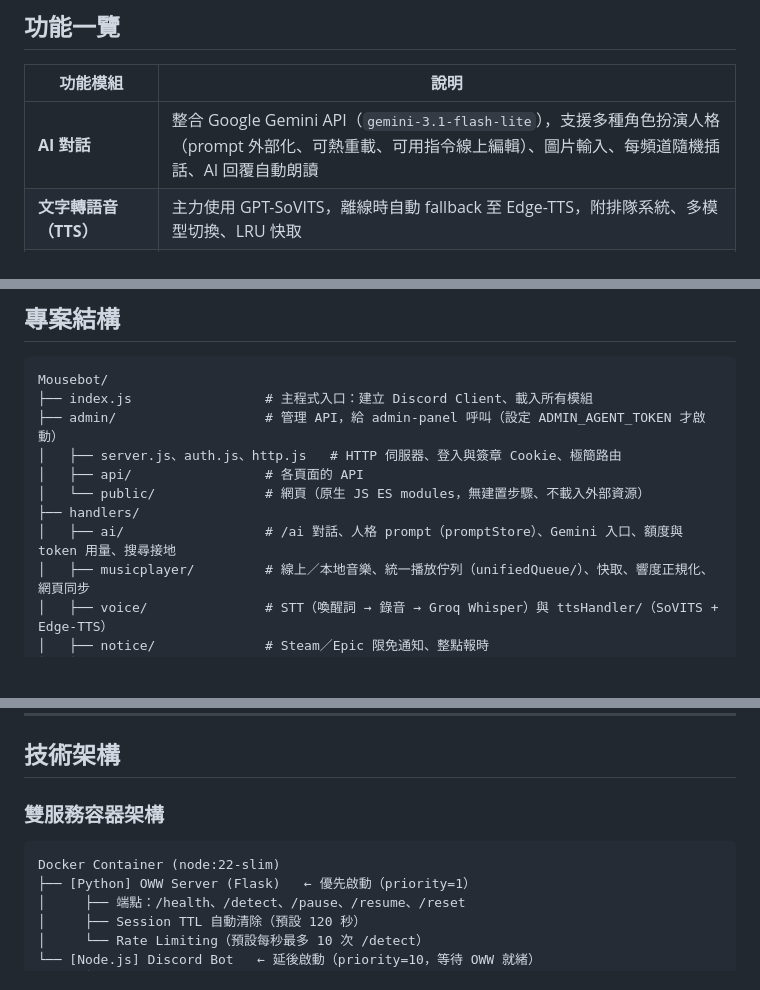
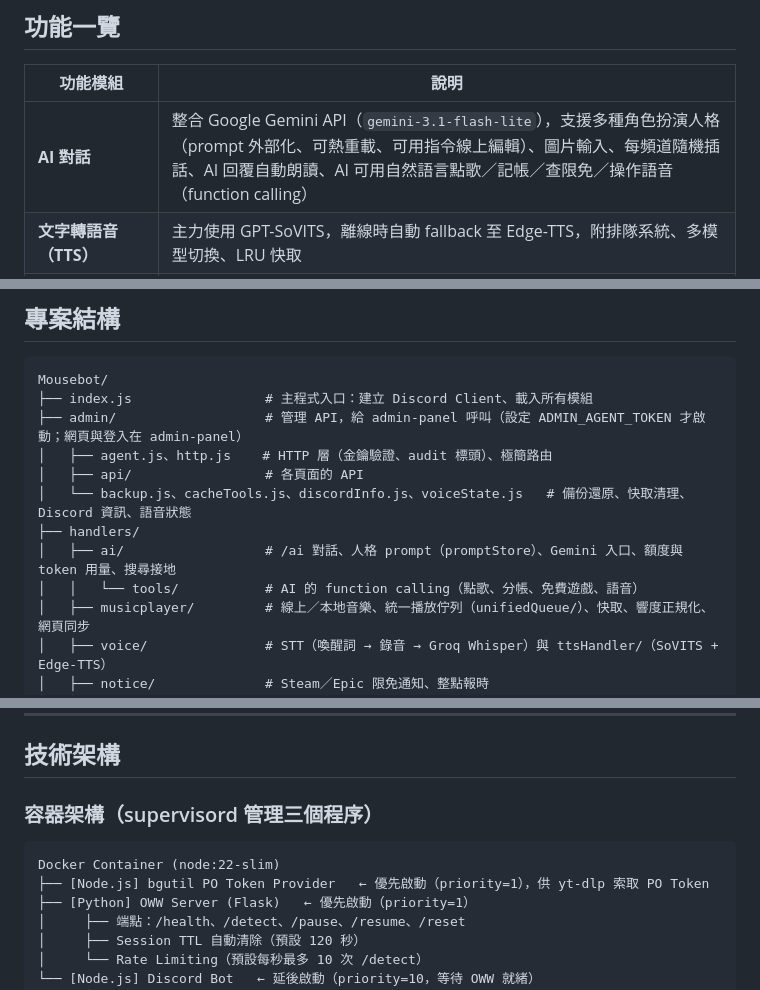
Before and after one commit to END5876/Mousebot, a Markdown page: README.md, 3 parts joined by grey strips. Rendered like a GitHub page; blank space fills up the shorter version.

Commit message:
feat: enhance AI dialogue capabilities with function calling support

````diff
--- a/README.md
+++ b/README.md
@@ -8,7 +8,7 @@
 
 | 功能模組 | 說明 |
 |---|---|
-| **AI 對話** | 整合 Google Gemini API（`gemini-3.1-flash-lite`），支援多種角色扮演人格（prompt 外部化、可熱重載、可用指令線上編輯）、圖片輸入、每頻道隨機插話、AI 回覆自動朗讀 |
+| **AI 對話** | 整合 Google Gemini API（`gemini-3.1-flash-lite`），支援多種角色扮演人格（prompt 外部化、可熱重載、可用指令線上編輯）、圖片輸入、每頻道隨機插話、AI 回覆自動朗讀、AI 可用自然語言點歌／記帳／查限免／操作語音（function calling） |
 | **文字轉語音（TTS）** | 主力使用 GPT-SoVITS，離線時自動 fallback 至 Edge-TTS，附排隊系統、多模型切換、LRU 快取 |
 | **語音轉文字（STT）** | 搭配 OpenWakeWord 喚醒詞偵測 + Groq Whisper，支援語音指令觸發與手動錄音按鈕 |
 | **線上音樂播放** | 支援 YouTube / Bilibili 串流播放、搜尋與播放清單匯入，含循環模式、佇列管理、隨機連播、響度正規化、閒置自動停止 |
@@ -174,12 +175,13 @@ npm run check   # 以上兩者（GitHub Actions 每次 push / PR 也會跑 lint
 ```
 Mousebot/
 ├── index.js                 # 主程式入口：建立 Discord Client、載入所有模組
-├── admin/                   # 管理 API，給 admin-panel 呼叫（設定 ADMIN_AGENT_TOKEN 才啟動）
-│   ├── server.js、auth.js、http.js   # HTTP 伺服器、登入與簽章 Cookie、極簡路由
+├── admin/                   # 管理 API，給 admin-panel 呼叫（設定 ADMIN_AGENT_TOKEN 才啟動；網頁與登入在 admin-panel）
+│   ├── agent.js、http.js    # HTTP 層（金鑰驗證、audit 標頭）、極簡路由
 │   ├── api/                 # 各頁面的 API
-│   └── public/              # 網頁（原生 JS ES modules，無建置步驟、不載入外部資源）
+│   └── backup.js、cacheTools.js、discordInfo.js、voiceState.js   # 備份還原、快取清理、Discord 資訊、語音狀態
 ├── handlers/
 │   ├── ai/                  # /ai 對話、人格 prompt（promptStore）、Gemini 入口、額度與 token 用量、搜尋接地
+│   │   └── tools/           # AI 的 function calling（點歌、分帳、免費遊戲、語音）
 │   ├── musicplayer/         # 線上／本地音樂、統一播放佇列（unifiedQueue/）、快取、響度正規化、網頁同步
 │   ├── voice/               # STT（喚醒詞 → 錄音 → Groq Whisper）與 ttsHandler/（SoVITS + Edge-TTS）
 │   ├── notice/              # Steam／Epic 限免通知、整點報時
@@ -319,10 +321,11 @@ Mousebot/
 
 ## 技術架構
 
-### 雙服務容器架構
+### 容器架構（supervisord 管理三個程序）
 
 ```
 Docker Container (node:22-slim)
+├── [Node.js] bgutil PO Token Provider   ← 優先啟動（priority=1），供 yt-dlp 索取 PO Token
 ├── [Python] OWW Server (Flask)   ← 優先啟動（priority=1）
 │     ├── 端點：/health、/detect、/pause、/resume、/reset
 │     ├── Session TTL 自動清除（預設 120 秒）
````
Also changed, not shown: other parts of README.md (+1 -0 lines).
